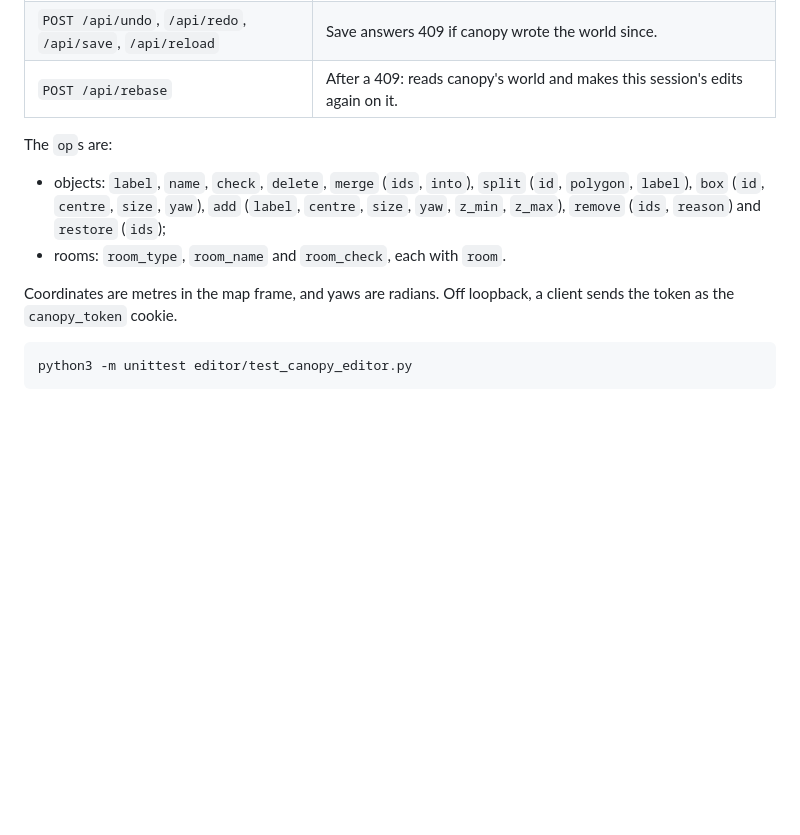
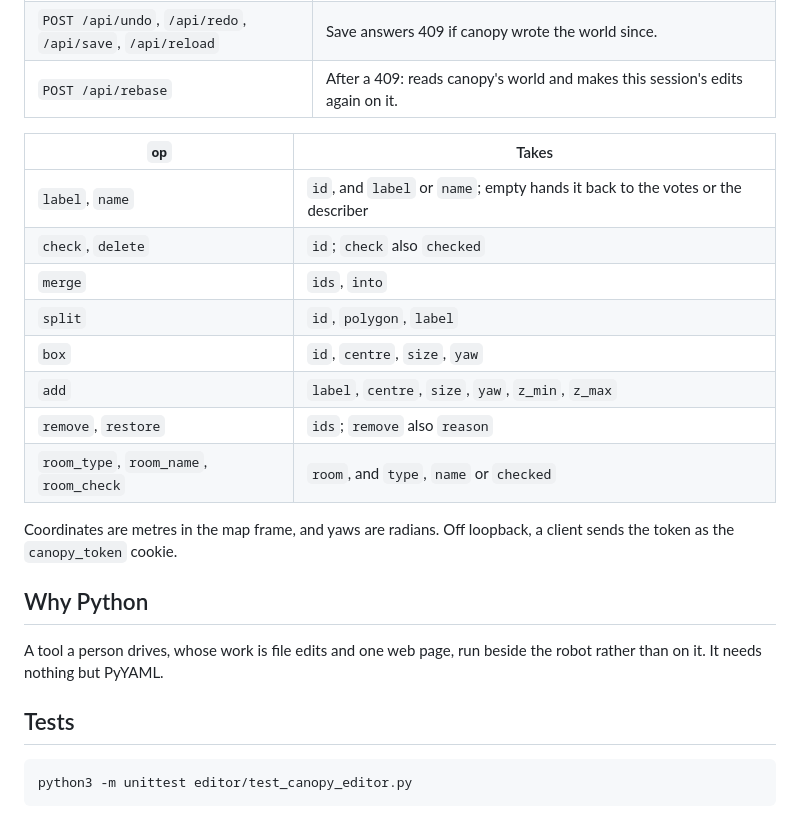
Before and after one commit to Adyansh04/canopy, a Markdown page: editor/README.md, the part around one of its changes. Rendered like a GitHub page; blank space fills up the shorter version.

````diff
--- a/editor/README.md
+++ b/editor/README.md
@@ -58,15 +60,27 @@ The page is one client of a JSON API; anything else can drive the same edits.
 | `POST /api/undo`, `/api/redo`, `/api/save`, `/api/reload` | Save answers 409 if canopy wrote the world since. |
 | `POST /api/rebase` | After a 409: reads canopy's world and makes this session's edits again on it. |
 
-The `op`s are:
-- objects: `label`, `name`, `check`, `delete`, `merge` (`ids`, `into`), `split` (`id`, `polygon`,
-  `label`), `box` (`id`, `centre`, `size`, `yaw`), `add` (`label`, `centre`, `size`, `yaw`,
-  `z_min`, `z_max`), `remove` (`ids`, `reason`) and `restore` (`ids`);
-- rooms: `room_type`, `room_name` and `room_check`, each with `room`.
+| `op` | Takes |
+|---|---|
+| `label`, `name` | `id`, and `label` or `name`; empty hands it back to the votes or the describer |
+| `check`, `delete` | `id`; `check` also `checked` |
+| `merge` | `ids`, `into` |
+| `split` | `id`, `polygon`, `label` |
+| `box` | `id`, `centre`, `size`, `yaw` |
+| `add` | `label`, `centre`, `size`, `yaw`, `z_min`, `z_max` |
+| `remove`, `restore` | `ids`; `remove` also `reason` |
+| `room_type`, `room_name`, `room_check` | `room`, and `type`, `name` or `checked` |
 
 Coordinates are metres in the map frame, and yaws are radians. Off loopback, a client sends the
 token as the `canopy_token` cookie.
 
+## Why Python
+
+A tool a person drives, whose work is file edits and one web page, run beside the robot rather than
+on it. It needs nothing but PyYAML.
+
+## Tests
+
 ```bash
 python3 -m unittest editor/test_canopy_editor.py
 ```
````
Also changed, not shown: other parts of editor/README.md (+24 -22 lines).
